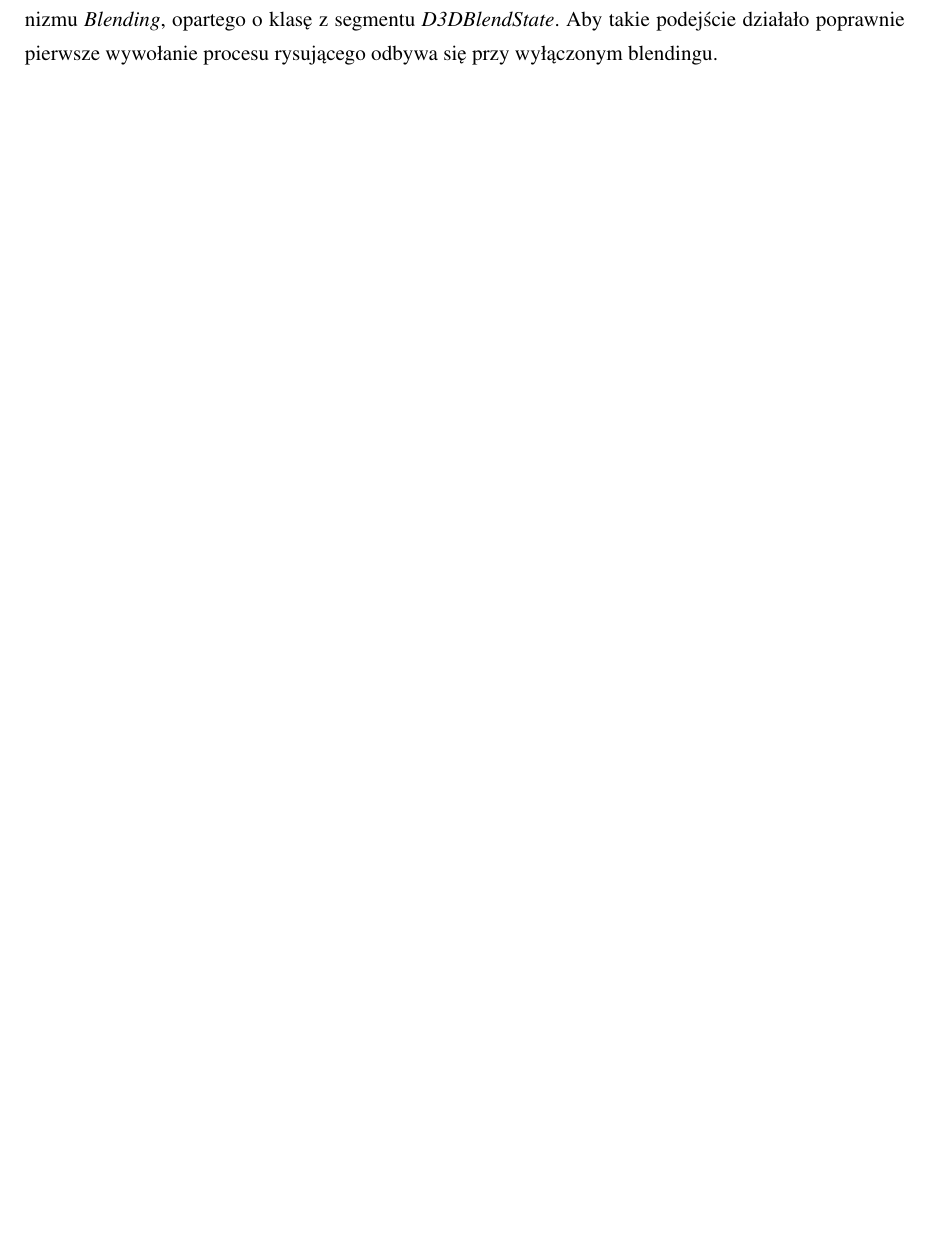
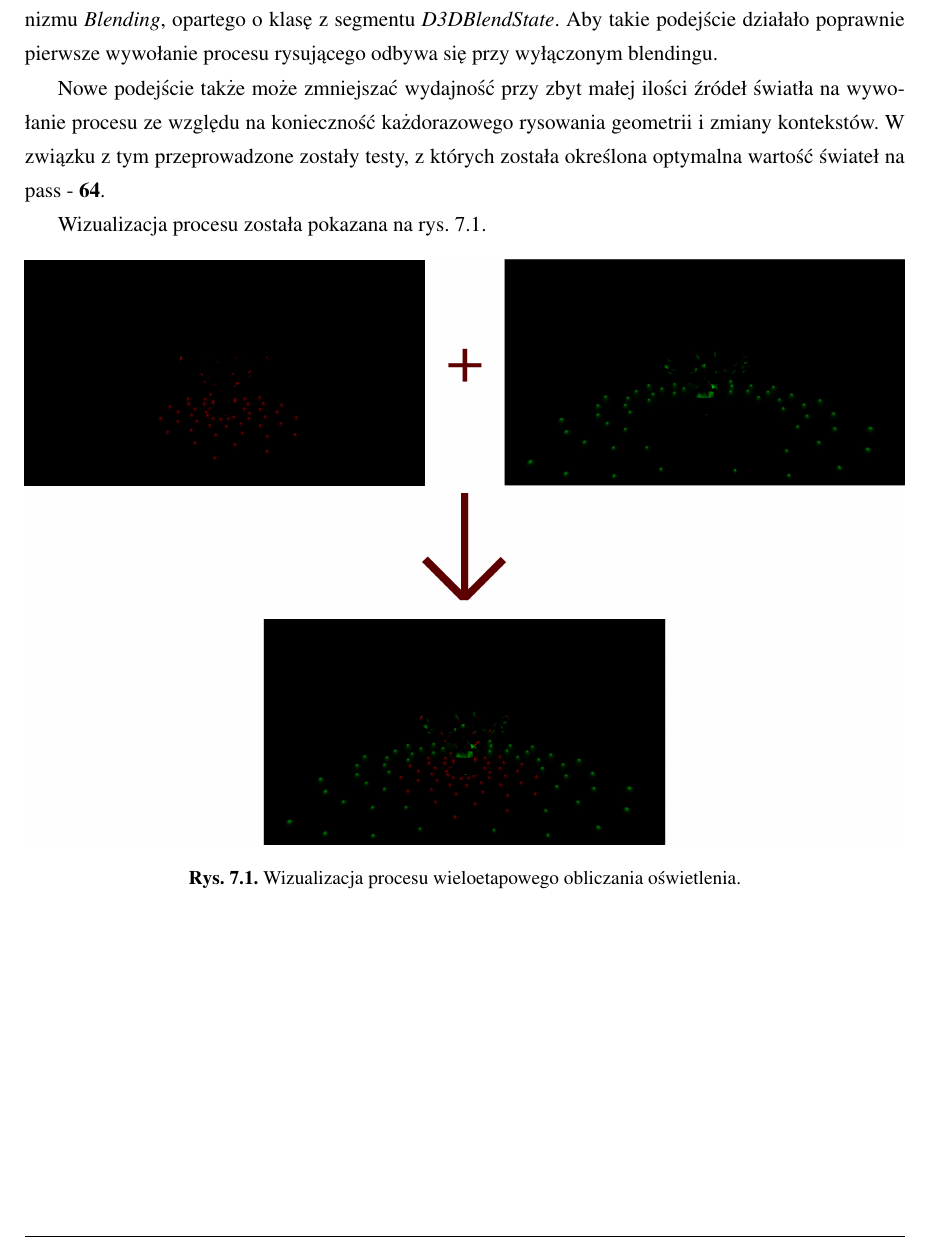
Before and after one commit to MinikPLayer/MasterThesis_UniversalRenderingModule_D3D11, a LaTeX thesis (Latex/praca.tex, which reads Latex/chapter7.tex): part of page 78 of 81, cut so that both start at the same text, the shorter picture padded with empty space. Compiled offline with pdfLaTeX.

Commit message:
Added lights calculation description to the LaTeX part.

```diff
--- a/Latex/chapter7.tex
+++ b/Latex/chapter7.tex
@@ -21,3 +21,15 @@ return resultColor;
 	Takie podejście ma jednak dwa ograniczenia - wydajność oraz ograniczenie maksymalnej ilości źródeł światła w scenie.	Pierwsze wynika ze sposobu działania współczesnych układów graficznych oraz kompilatorów. Dokładniej ograniczenie wydajności wynika z tzw. \textit{Register spilling}, czyli sytuacji w której na układzie graficznym brakuje rejestrów do pełnego pokrycia zmiennych, przez co koniecznym jest korzystanie z powolnej pamięci globalnej \cite{amd:gpuopen:RegisterSpilling}. Możliwym jest też spadek wydajności przez zmniejszenie skuteczności mechanizmu \textit{rozwijania pętli} kompilatora, przez znaczne zwiększenie maksymalnej jej długości. Drugie ograniczenie spowodowane jest limitem ilości elementów bufora stałych w API Direct3D - 4096 \cite{microsoft:Direct3D11:ResourceLimits}, co ogranicza ilość źródeł światła do około 1400.
 
 	Oba problemy zostały rozwiązane dzieląc pełną listę świateł na fragmenty o stałej wielkości (na przykład 64). Następnie zamiast wywoływać proces renderowania dla wszystkich źródeł, uruchamiany jest po kolei dla kolejnych segmentów, a wynik dodawany jest do bufora kolorów przy pomocy mechanizmu \textit{Blending}, opartego o klasę z segmentu \textit{D3DBlendState}. Aby takie podejście działało poprawnie pierwsze wywołanie procesu rysującego odbywa się przy wyłączonym blendingu.
+
+	Nowe podejście także może zmniejszać wydajność przy zbyt małej ilości źródeł światła na wywołanie procesu ze względu na konieczność każdorazowego rysowania geometrii i zmiany kontekstów. W związku z tym przeprowadzone zostały testy, z których została określona optymalna wartość świateł na pass - \textbf{64}.
+
+	Wizualizacja procesu została pokazana na rys. \ref{Rendering_MultiPassLighting}.
+
+
+	\begin{figure}[h!]
+		\centering
+		\includegraphics[width=\textwidth]{images/lightsTest_combined.png}
+		\caption{Wizualizacja procesu wieloetapowego obliczania oświetlenia.}
+		\label{Rendering_MultiPassLighting}
+	\end{figure}
```
Also changed, not shown: Latex/images/lightsTest_combined.png (added), Latex/images/lightsTest_only_all_pass.png (added), Latex/images/lightsTest_only_geometry_pass.png (added), Latex/images/lightsTest_only_light_pass.png (added), 2 other files.
